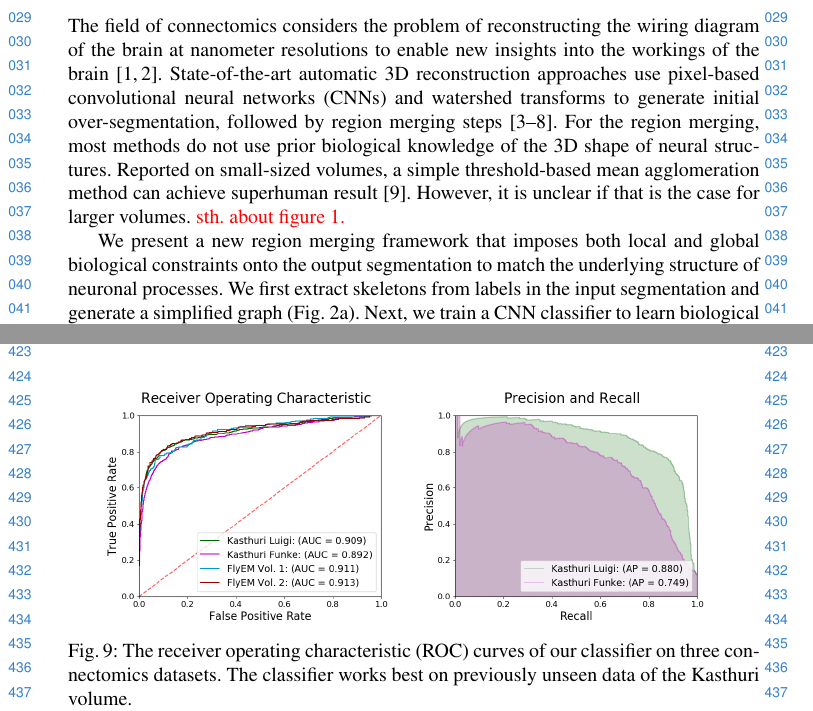
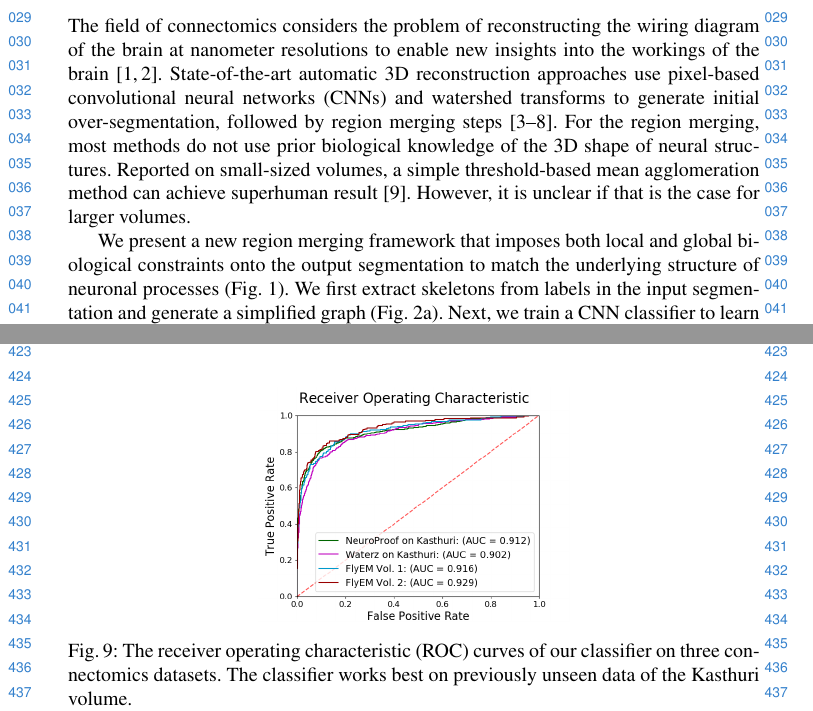
Before and after one commit to bmatejek/ibex, a LaTeX thesis (papers/eccv2018/paper.tex, which reads papers/eccv2018/0_introduction.tex, papers/eccv2018/4_results.tex): two parts of pages 1 and 10 of 14, joined at a grey line, cut so that both start at the same text. Compiled offline with pdfLaTeX.

Commit message:
changes to some figures

```diff
--- a/papers/eccv2018/0_introduction.tex
+++ b/papers/eccv2018/0_introduction.tex
@@ -22,11 +22,10 @@ State-of-the-art automatic 3D reconstruction approaches use pixel-based convolut
 For the region merging, most methods do not use prior biological knowledge of the 3D shape of neural structures.
 Reported on small-sized volumes, a simple threshold-based mean agglomeration method can achieve superhuman result~\cite{lee2017superhuman}.
 However, it is unclear if that is the case for larger volumes.
-\TODO{sth. about figure 1.}
 
 %\TODO{the selling point is to add biological constraint}
 %We present a \textit{top-down graph-based} method that builds on the outputs of bottom-up pixel-based segmentation approaches.
-We present a new region merging framework that imposes both local and global biological constraints onto the output segmentation to match the underlying structure of neuronal processes.
+We present a new region merging framework that imposes both local and global biological constraints onto the output segmentation to match the underlying structure of neuronal processes (Fig.~\ref{fig:biological_constraints}).
 We first extract skeletons from labels in the input segmentation and generate a simplified graph (Fig.~\ref{fig:teaser_pipeline}a).
 Next, we train a CNN classifier to learn biological constraints on the local structural shape of a neuron (Fig.~\ref{fig:teaser_pipeline}b).
 This classifier produces probabilities that two segments belong to the same neuron based on the input shapes of the segments.
--- a/papers/eccv2018/4_results.tex
+++ b/papers/eccv2018/4_results.tex
@@ -120,7 +120,7 @@ We believe this is in part because of the differences in the datasets (i.e., iso
 
 \begin{figure}
 	\centering
-	\includegraphics[width=0.45\linewidth]{./figures/receiver-operating-characteristic.png}		\includegraphics[width=0.45\linewidth]{./figures/precision-and-recall.png}
+	\includegraphics[width=0.45\linewidth]{./figures/receiver-operating-characteristic.png}
 	\caption{The receiver operating characteristic (ROC) curves of our classifier on three connectomics datasets. The classifier works best on previously unseen data of the Kasthuri volume.}
 	\label{fig:receiver-operating-characteristic}
 \end{figure}
```
Also changed, not shown: papers/eccv2018/3_evaluation.tex (+1 -1 lines), papers/eccv2018/figures/receiver-operating-characteristic.png, papers/eccv2018/figures/voi-FlyEM-Vol--1.png (added), papers/eccv2018/figures/voi-FlyEM-Vol--2.png (added), papers/eccv2018/4_results.tex (4 more changed lines).
